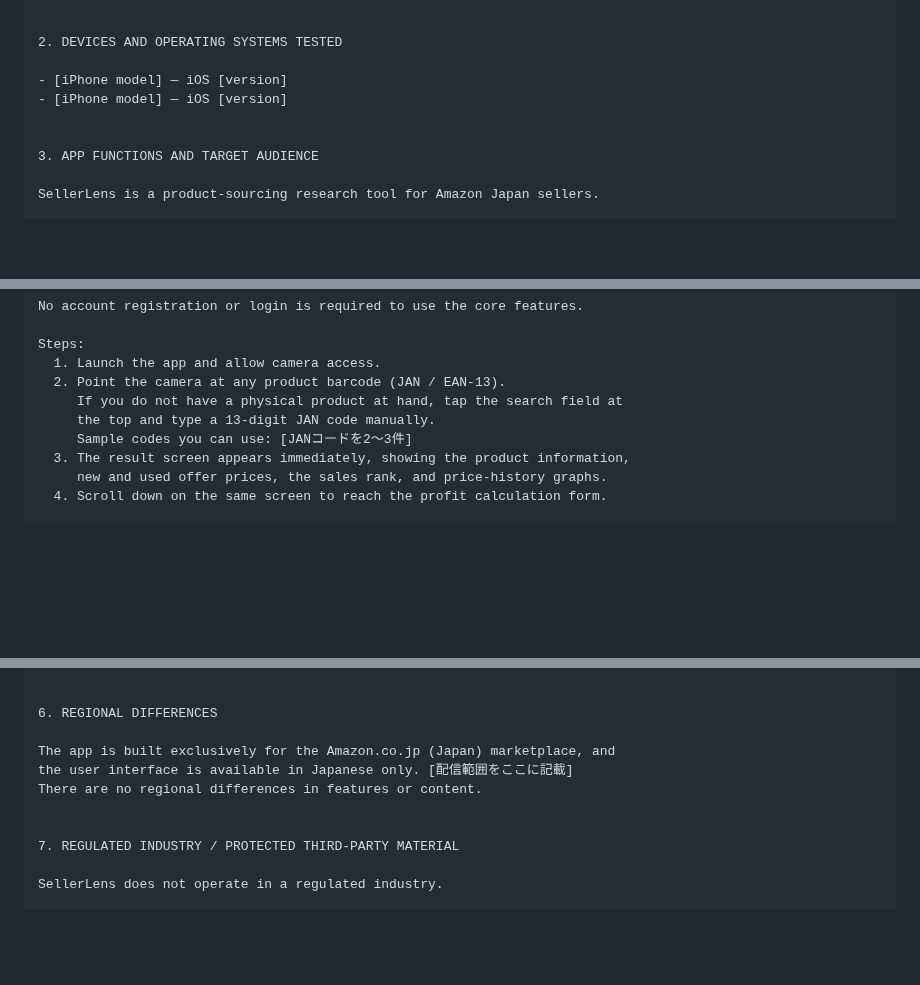
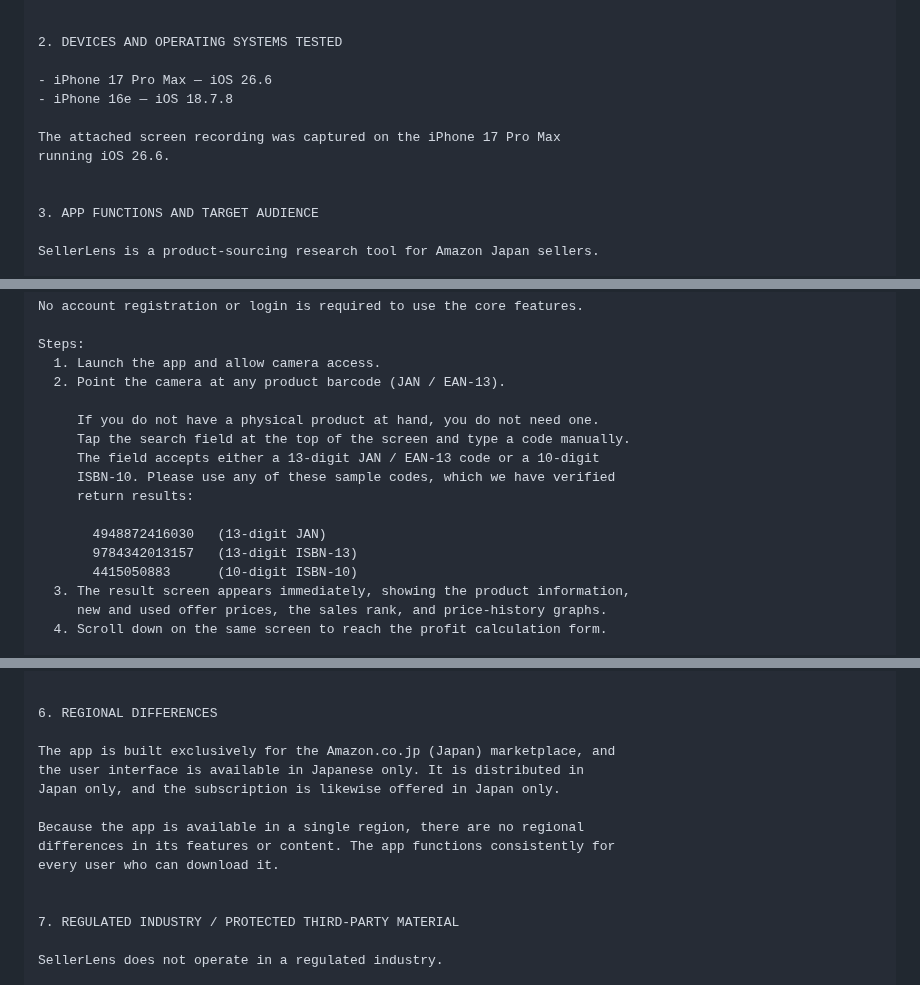
Before and after one commit to yuriasu2/-barcode_sedori, a Markdown page: APPSTORE-CONNECT-DRAFT.md, 3 parts joined by grey strips. Drawn GitHub-style; blank space fills up the shorter version.

Commit message:
審査返信案の端末・配信範囲・サンプルコードを確定

```diff
--- a/APPSTORE-CONNECT-DRAFT.md
+++ b/APPSTORE-CONNECT-DRAFT.md
@@ -347,8 +352,11 @@ included in the recording. Please see item 4 for details.
 
 2. DEVICES AND OPERATING SYSTEMS TESTED
 
-- [iPhone model] — iOS [version]
-- [iPhone model] — iOS [version]
+- iPhone 17 Pro Max — iOS 26.6
+- iPhone 16e — iOS 18.7.8
+
+The attached screen recording was captured on the iPhone 17 Pro Max
+running iOS 26.6.
 
 
 3. APP FUNCTIONS AND TARGET AUDIENCE
@@ -377,9 +385,16 @@ No account registration or login is required to use the core features.
 Steps:
   1. Launch the app and allow camera access.
   2. Point the camera at any product barcode (JAN / EAN-13).
-     If you do not have a physical product at hand, tap the search field at
-     the top and type a 13-digit JAN code manually.
-     Sample codes you can use: [JANコードを2〜3件]
+
+     If you do not have a physical product at hand, you do not need one.
+     Tap the search field at the top of the screen and type a code manually.
+     The field accepts either a 13-digit JAN / EAN-13 code or a 10-digit
+     ISBN-10. Please use any of these sample codes, which we have verified
+     return results:
+
+       4948872416030   (13-digit JAN)
+       9784342013157   (13-digit ISBN-13)
+       4415050883      (10-digit ISBN-10)
   3. The result screen appears immediately, showing the product information,
      new and used offer prices, the sales rank, and price-history graphs.
   4. Scroll down on the same screen to reach the profit calculation form.
@@ -452,8 +467,12 @@ processor other than Apple.
 6. REGIONAL DIFFERENCES
 
 The app is built exclusively for the Amazon.co.jp (Japan) marketplace, and
-the user interface is available in Japanese only. [配信範囲をここに記載]
-There are no regional differences in features or content.
+the user interface is available in Japanese only. It is distributed in
+Japan only, and the subscription is likewise offered in Japan only.
+
+Because the app is available in a single region, there are no regional
+differences in its features or content. The app functions consistently for
+every user who can download it.
 
 
 7. REGULATED INDUSTRY / PROTECTED THIRD-PARTY MATERIAL
```
Also changed, not shown: other parts of APPSTORE-CONNECT-DRAFT.md (+6 -1 lines).
